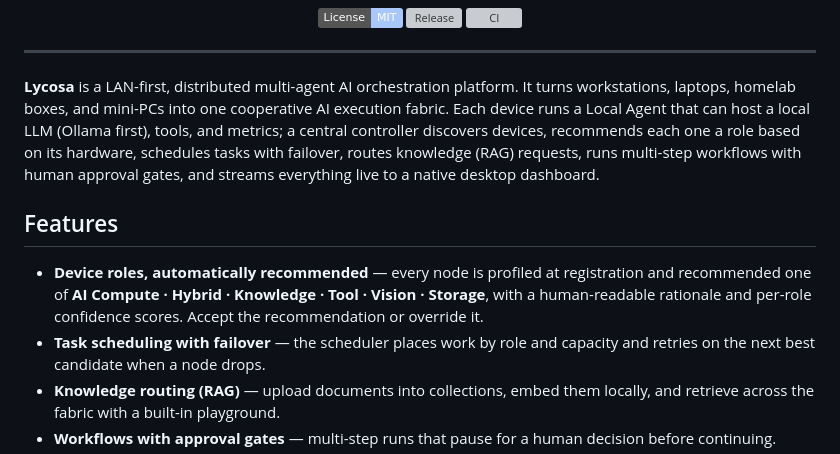
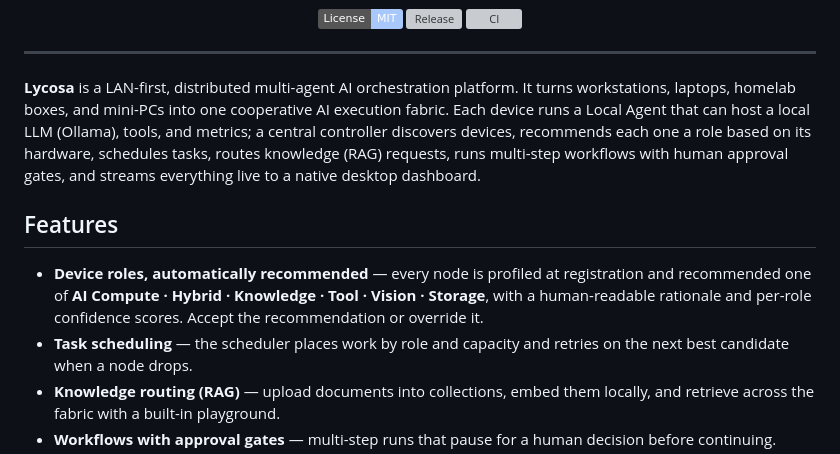
Before and after one commit to abdra7/Lycosa, a Markdown page: README.md, the part around the change. GitHub-like rendering; badges without logos; grey boxes are pictures that could not be loaded.

Commit message:
Refine README content for clarity and conciseness (#46)
Updated README to correct phrasing and remove redundancy in feature descriptions.

```diff
--- a/README.md
+++ b/README.md
@@ -19,9 +19,9 @@ Turn the devices you already own into one cooperative AI execution fabric.
 **Lycosa** is a LAN-first, distributed multi-agent AI orchestration platform.
 It turns workstations, laptops, homelab boxes, and mini-PCs into one
 cooperative AI execution fabric. Each device runs a Local Agent that can host
-a local LLM (Ollama first), tools, and metrics; a central controller
+a local LLM (Ollama), tools, and metrics; a central controller
 discovers devices, recommends each one a role based on its hardware,
-schedules tasks with failover, routes knowledge (RAG) requests, runs
+schedules tasks, routes knowledge (RAG) requests, runs
 multi-step workflows with human approval gates, and streams everything live
 to a native desktop dashboard.
 
@@ -31,7 +31,7 @@ to a native desktop dashboard.
   registration and recommended one of **AI Compute · Hybrid · Knowledge ·
   Tool · Vision · Storage**, with a human-readable rationale and per-role
   confidence scores. Accept the recommendation or override it.
-- **Task scheduling with failover** — the scheduler places work by role and
+- **Task scheduling** — the scheduler places work by role and
   capacity and retries on the next best candidate when a node drops.
 - **Knowledge routing (RAG)** — upload documents into collections, embed
   them locally, and retrieve across the fabric with a built-in playground.
```
